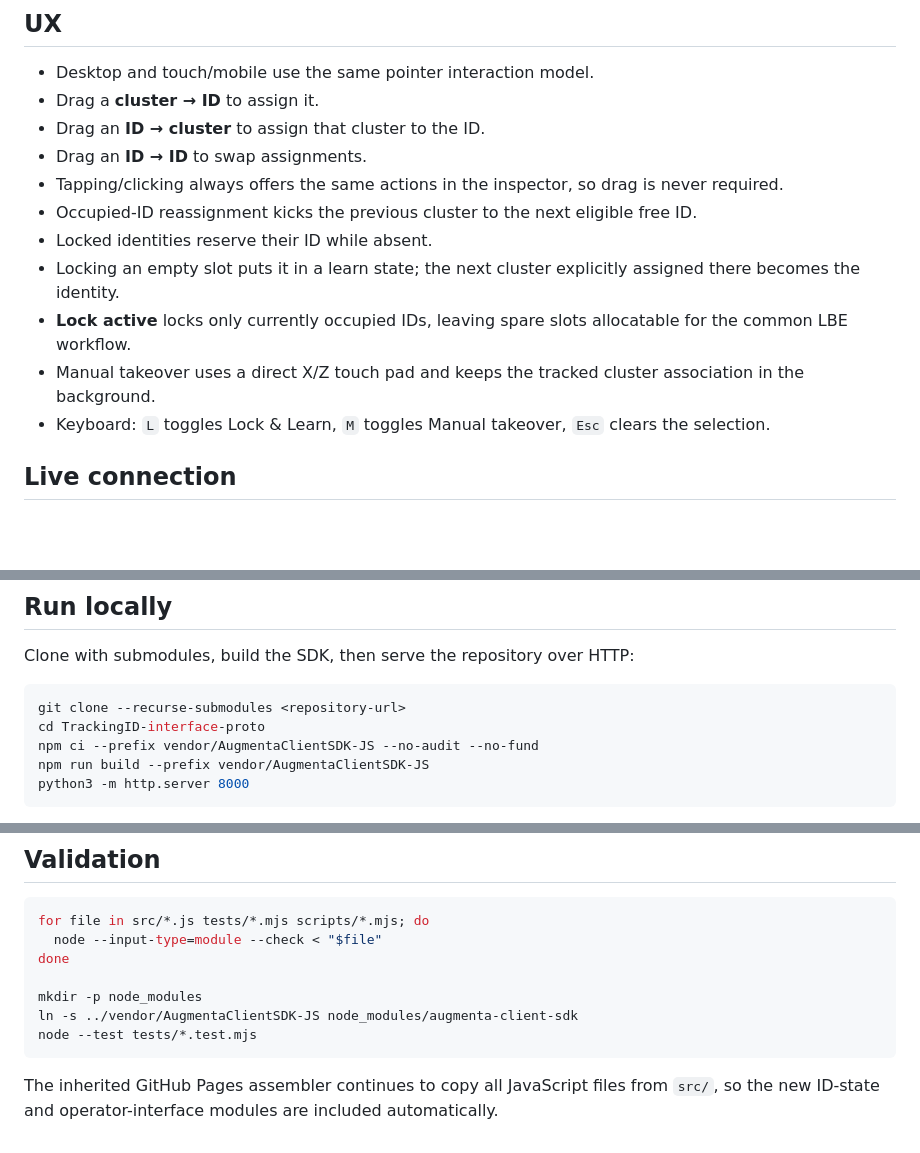
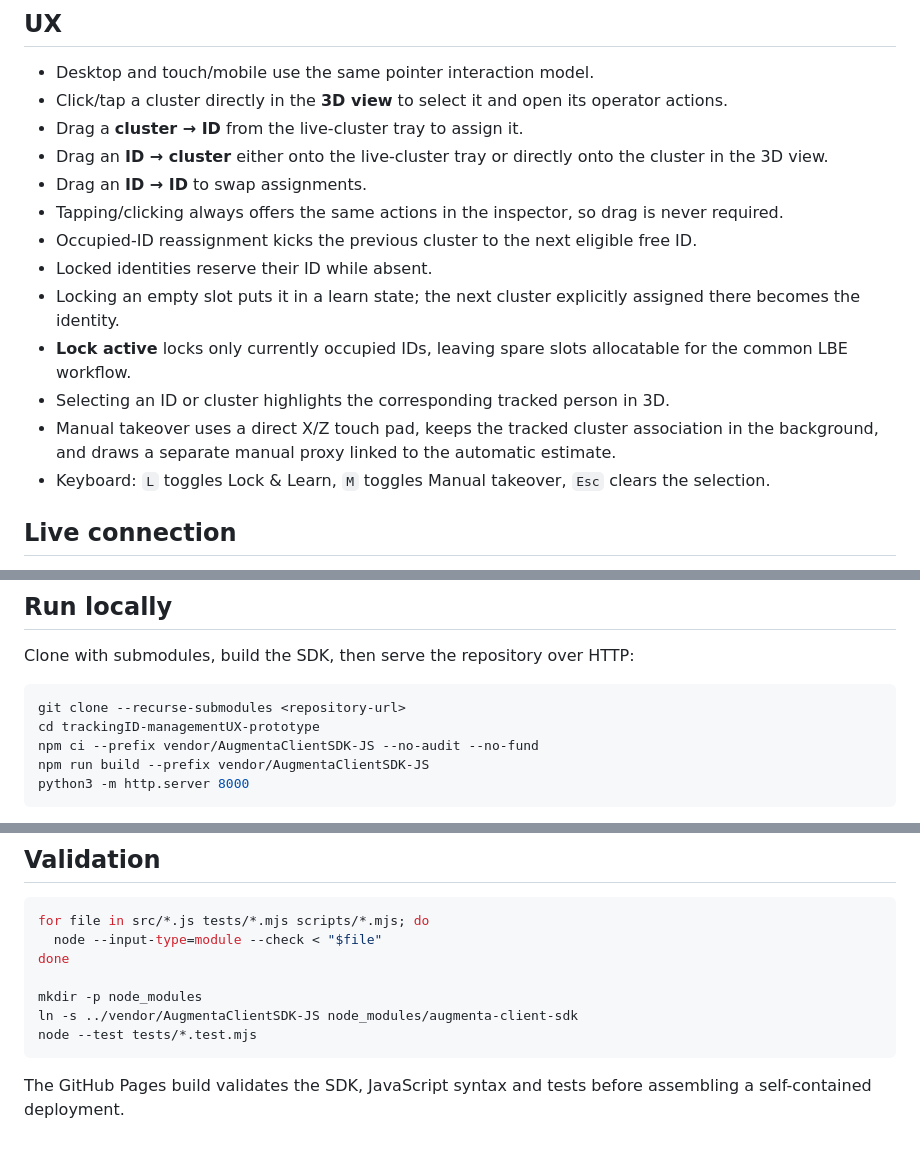
Before and after one commit to theoriz-lab/trackingID-managementUX-prototype, a Markdown page: README.md, 3 parts joined by grey strips. GitHub-like rendering; blank space fills up the shorter version.

Commit message:
Update prototype documentation

````diff
--- a/README.md
+++ b/README.md
@@ -18,15 +18,17 @@ The current operator state is a **front-end prototype only**. Assignments, Lock
 ## UX
 
 - Desktop and touch/mobile use the same pointer interaction model.
-- Drag a **cluster → ID** to assign it.
-- Drag an **ID → cluster** to assign that cluster to the ID.
+- Click/tap a cluster directly in the **3D view** to select it and open its operator actions.
+- Drag a **cluster → ID** from the live-cluster tray to assign it.
+- Drag an **ID → cluster** either onto the live-cluster tray or directly onto the cluster in the 3D view.
 - Drag an **ID → ID** to swap assignments.
 - Tapping/clicking always offers the same actions in the inspector, so drag is never required.
 - Occupied-ID reassignment kicks the previous cluster to the next eligible free ID.
 - Locked identities reserve their ID while absent.
 - Locking an empty slot puts it in a learn state; the next cluster explicitly assigned there becomes the identity.
 - **Lock active** locks only currently occupied IDs, leaving spare slots allocatable for the common LBE workflow.
-- Manual takeover uses a direct X/Z touch pad and keeps the tracked cluster association in the background.
+- Selecting an ID or cluster highlights the corresponding tracked person in 3D.
+- Manual takeover uses a direct X/Z touch pad, keeps the tracked cluster association in the background, and draws a separate manual proxy linked to the automatic estimate.
 - Keyboard: `L` toggles Lock & Learn, `M` toggles Manual takeover, `Esc` clears the selection.
 
 ## Live connection
@@ -46,7 +48,7 @@ Clone with submodules, build the SDK, then serve the repository over HTTP:
 
 ```bash
 git clone --recurse-submodules <repository-url>
-cd TrackingID-interface-proto
+cd trackingID-managementUX-prototype
 npm ci --prefix vendor/AugmentaClientSDK-JS --no-audit --no-fund
 npm run build --prefix vendor/AugmentaClientSDK-JS
 python3 -m http.server 8000
@@ -66,4 +68,4 @@ ln -s ../vendor/AugmentaClientSDK-JS node_modules/augmenta-client-sdk
 node --test tests/*.test.mjs
 ```
 
-The inherited GitHub Pages assembler continues to copy all JavaScript files from `src/`, so the new ID-state and operator-interface modules are included automatically.
+The GitHub Pages build validates the SDK, JavaScript syntax and tests before assembling a self-contained deployment.
````
